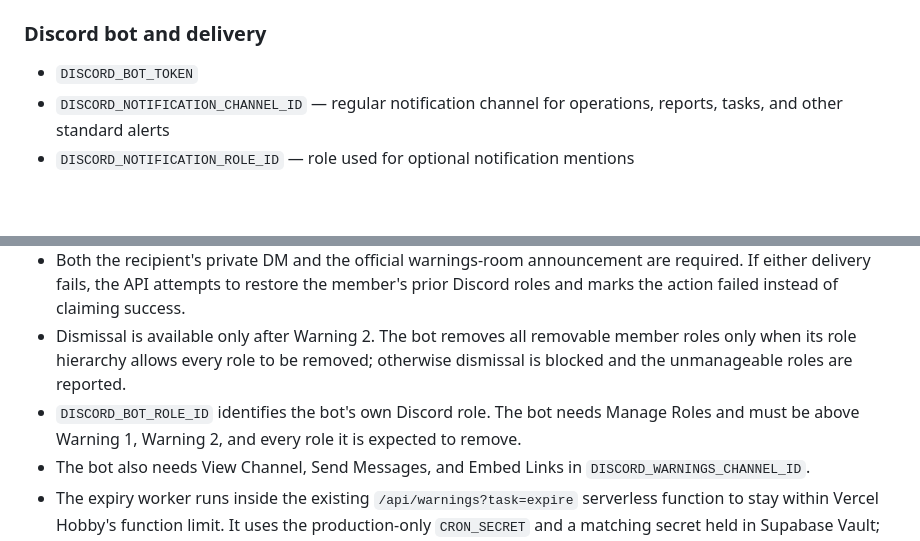
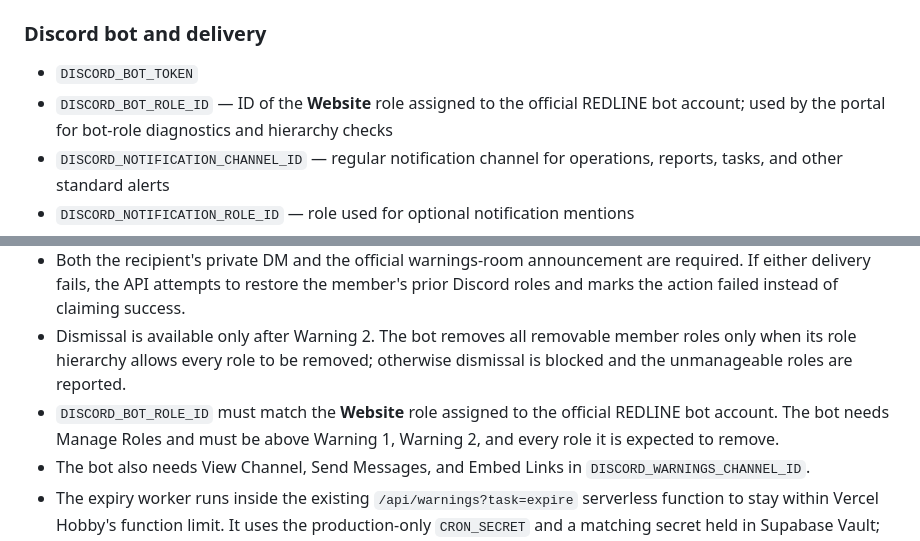
Before and after one commit to yassin-mohamed1/swat-redline, a Markdown page: README.md, 2 parts joined by grey strips. Rendered like a GitHub page; blank space fills up the shorter version.

Commit message:
Document Website role used by the REDLINE bot

```diff
--- a/README.md
+++ b/README.md
@@ -39,6 +39,7 @@ Set these for the **Production** environment. Use the same Supabase project for
 ### Discord bot and delivery
 
 - `DISCORD_BOT_TOKEN`
+- `DISCORD_BOT_ROLE_ID` — ID of the **Website** role assigned to the official REDLINE bot account; used by the portal for bot-role diagnostics and hierarchy checks
 - `DISCORD_NOTIFICATION_CHANNEL_ID` — regular notification channel for operations, reports, tasks, and other standard alerts
 - `DISCORD_NOTIFICATION_ROLE_ID` — role used for optional notification mentions
 - `DISCORD_NOTIFICATIONS_BROADCAST_ENABLED` — set to `true` to permit opted-in member DMs; owner delivery remains independent
@@ -65,7 +66,7 @@ The site notification route posts announcements to the owner-selected Announceme
 - Warning 1 and Warning 2 replace one another as the member progresses. Each warning expires 30 days after the fully delivered action; the role is removed by the Supabase `swat-warning-role-expiry` cron job, which runs every minute and retries temporary failures.
 - Both the recipient's private DM and the official warnings-room announcement are required. If either delivery fails, the API attempts to restore the member's prior Discord roles and marks the action failed instead of claiming success.
 - Dismissal is available only after Warning 2. The bot removes all removable member roles only when its role hierarchy allows every role to be removed; otherwise dismissal is blocked and the unmanageable roles are reported.
-- `DISCORD_BOT_ROLE_ID` identifies the bot's own Discord role. The bot needs Manage Roles and must be above Warning 1, Warning 2, and every role it is expected to remove.
+- `DISCORD_BOT_ROLE_ID` must match the **Website** role assigned to the official REDLINE bot account. The bot needs Manage Roles and must be above Warning 1, Warning 2, and every role it is expected to remove.
 - The bot also needs View Channel, Send Messages, and Embed Links in `DISCORD_WARNINGS_CHANNEL_ID`.
 - The expiry worker runs inside the existing `/api/warnings?task=expire` serverless function to stay within Vercel Hobby's function limit. It uses the production-only `CRON_SECRET` and a matching secret held in Supabase Vault; keep both server-side.
 - Disciplinary records are stored in `disciplinary_subjects` and `disciplinary_actions`; RLS is enabled and browser-role access is revoked.
```
